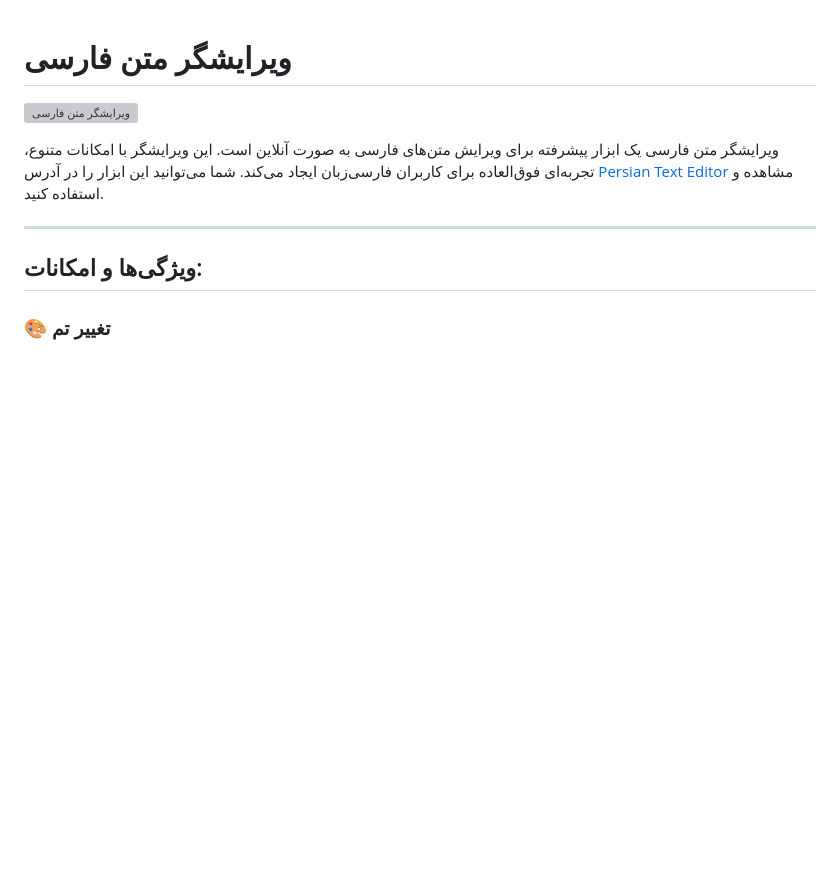
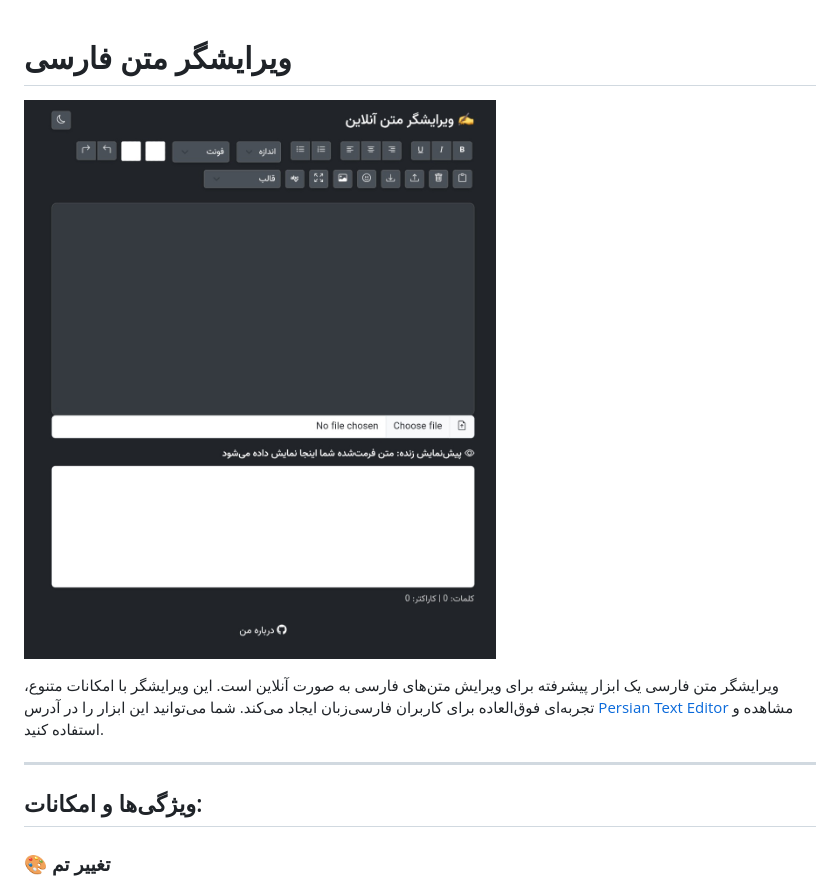
Before and after one commit to Argh94/PersianTextEditor, a Markdown page: README.md, the part around the change. Drawn GitHub-style; blank space fills up the shorter version; grey boxes are pictures that could not be loaded.

```diff
--- a/README.md
+++ b/README.md
@@ -1,6 +1,6 @@
 # ویرایشگر متن فارسی
 
-![ویرایشگر متن فارسی](https://github.com/Argh94/PersianTextEditor/assets/editor-preview.png)
+![ویرایشگر متن فارسی](https://github.com/Argh94/PersianTextEditor/blob/main/images/project-preview.jpg)
 
 ویرایشگر متن فارسی یک ابزار پیشرفته برای ویرایش متن‌های فارسی به صورت آنلاین است. این ویرایشگر با امکانات متنوع، تجربه‌ای فوق‌العاده برای کاربران فارسی‌زبان ایجاد می‌کند. شما می‌توانید این ابزار را در آدرس [Persian Text Editor](https://argh94.github.io/PersianTextEditor/) مشاهده و استفاده کنید.
 
```
